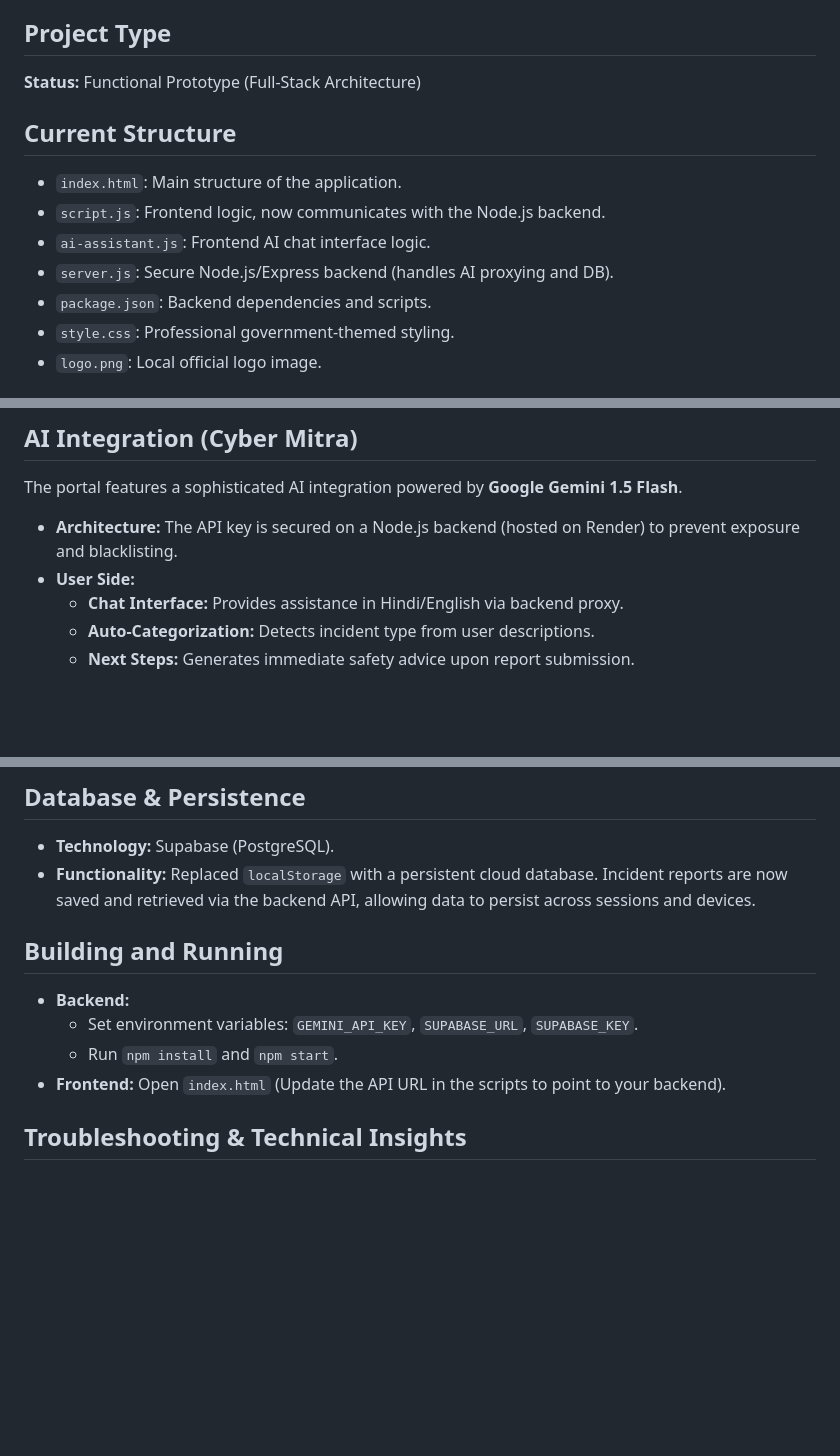
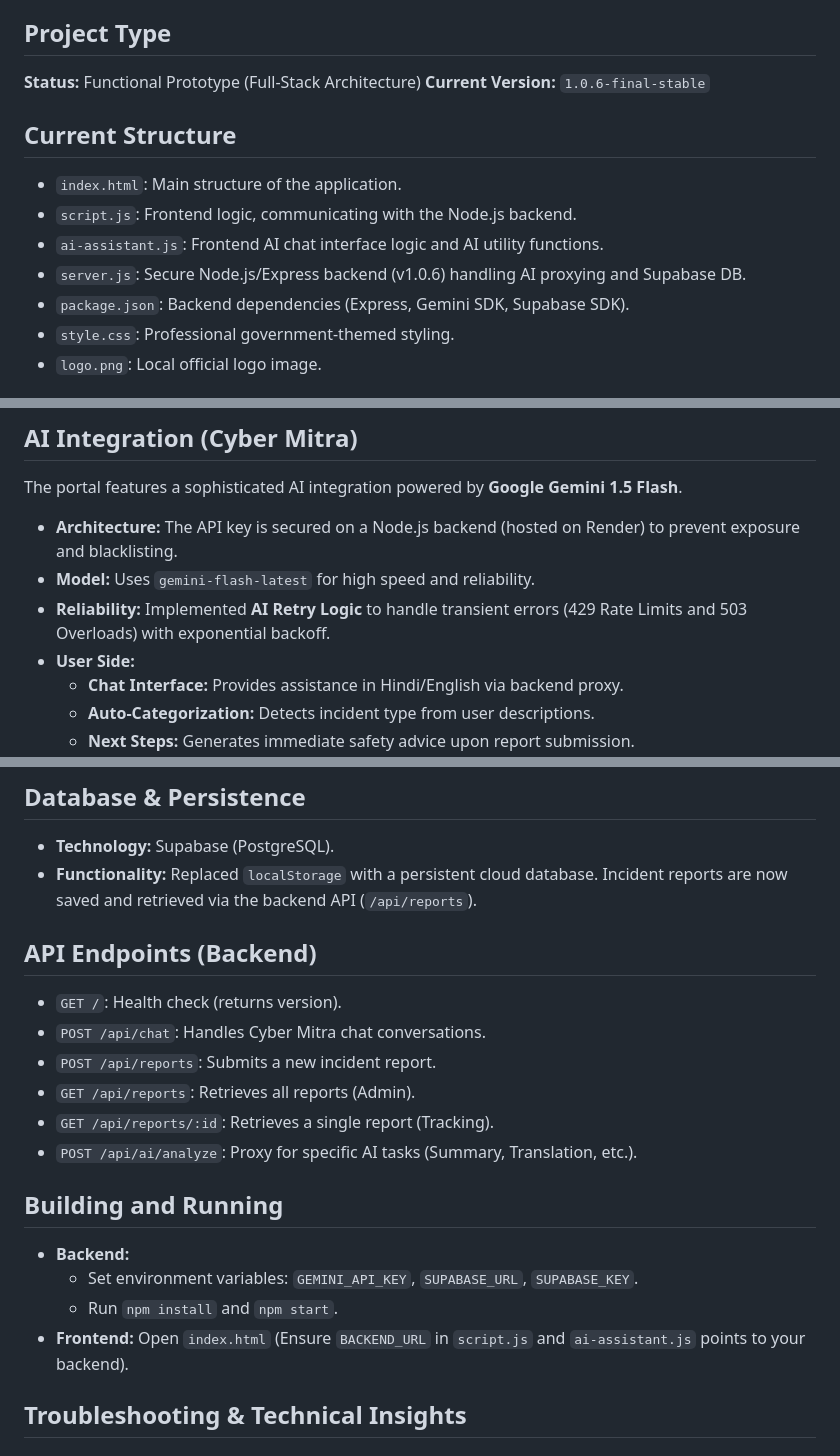
Before and after one commit to bhanubisht8/cyber-mitra-backend, a Markdown page: GEMINI.md, 3 parts joined by grey strips. Drawn GitHub-style; blank space fills up the shorter version.

Commit message:
feat: update project documentation with current version, enhance structure details, and add API endpoints

```diff
--- a/GEMINI.md
+++ b/GEMINI.md
@@ -5,13 +5,14 @@
 
 ## Project Type
 **Status:** Functional Prototype (Full-Stack Architecture)
+**Current Version:** `1.0.6-final-stable`
 
 ## Current Structure
 - `index.html`: Main structure of the application.
-- `script.js`: Frontend logic, now communicates with the Node.js backend.
-- `ai-assistant.js`: Frontend AI chat interface logic.
-- `server.js`: Secure Node.js/Express backend (handles AI proxying and DB).
-- `package.json`: Backend dependencies and scripts.
+- `script.js`: Frontend logic, communicating with the Node.js backend.
+- `ai-assistant.js`: Frontend AI chat interface logic and AI utility functions.
+- `server.js`: Secure Node.js/Express backend (v1.0.6) handling AI proxying and Supabase DB.
+- `package.json`: Backend dependencies (Express, Gemini SDK, Supabase SDK).
 - `style.css`: Professional government-themed styling.
 - `logo.png`: Local official logo image.
 
@@ -25,6 +26,8 @@
 ## AI Integration (Cyber Mitra)
 The portal features a sophisticated AI integration powered by **Google Gemini 1.5 Flash**.
 - **Architecture:** The API key is secured on a Node.js backend (hosted on Render) to prevent exposure and blacklisting.
+- **Model:** Uses `gemini-flash-latest` for high speed and reliability.
+- **Reliability:** Implemented **AI Retry Logic** to handle transient errors (429 Rate Limits and 503 Overloads) with exponential backoff.
 - **User Side:**
     - **Chat Interface:** Provides assistance in Hindi/English via backend proxy.
     - **Auto-Categorization:** Detects incident type from user descriptions.
@@ -36,13 +39,21 @@ The portal features a sophisticated AI integration powered by **Google Gemini 1.
 
 ## Database & Persistence
 - **Technology:** Supabase (PostgreSQL).
-- **Functionality:** Replaced `localStorage` with a persistent cloud database. Incident reports are now saved and retrieved via the backend API, allowing data to persist across sessions and devices.
+- **Functionality:** Replaced `localStorage` with a persistent cloud database. Incident reports are now saved and retrieved via the backend API (`/api/reports`).
+
+## API Endpoints (Backend)
+- `GET /`: Health check (returns version).
+- `POST /api/chat`: Handles Cyber Mitra chat conversations.
+- `POST /api/reports`: Submits a new incident report.
+- `GET /api/reports`: Retrieves all reports (Admin).
+- `GET /api/reports/:id`: Retrieves a single report (Tracking).
+- `POST /api/ai/analyze`: Proxy for specific AI tasks (Summary, Translation, etc.).
 
 ## Building and Running
 *   **Backend:**
     - Set environment variables: `GEMINI_API_KEY`, `SUPABASE_URL`, `SUPABASE_KEY`.
     - Run `npm install` and `npm start`.
-*   **Frontend:** Open `index.html` (Update the API URL in the scripts to point to your backend).
+*   **Frontend:** Open `index.html` (Ensure `BACKEND_URL` in `script.js` and `ai-assistant.js` points to your backend).
 
 ## Troubleshooting & Technical Insights
 
```
